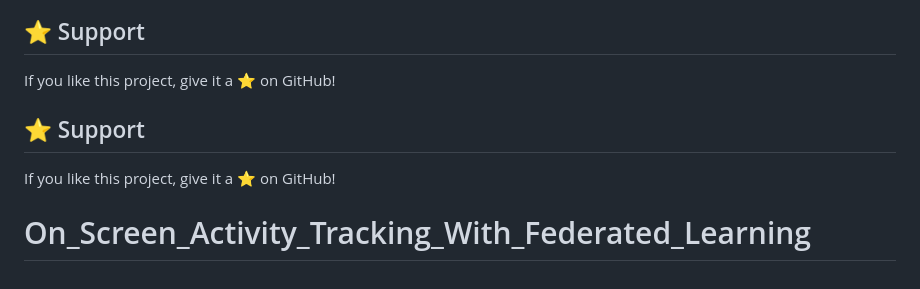
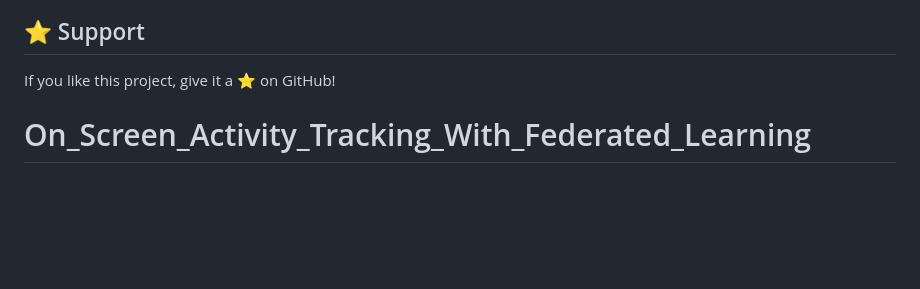
Before and after one commit to PriyaBalireddy/On_Screen_Activity_Tracking_With_Federated_Learning, a Markdown page: README.md, the part around one of its changes. Drawn GitHub-style; blank space fills up the shorter version.

Commit message:
Fix authors section and remove duplicate support info
Removed duplicate support section and corrected formatting.

```diff
--- a/README.md
+++ b/README.md
@@ -233,7 +233,5 @@ IEEE Conference Paper:
 
 If you like this project, give it a ⭐ on GitHub!
 
-## ⭐ Support
 
-If you like this project, give it a ⭐ on GitHub!
 # On_Screen_Activity_Tracking_With_Federated_Learning
```
Also changed, not shown: other parts of README.md (+1 -1 lines).
